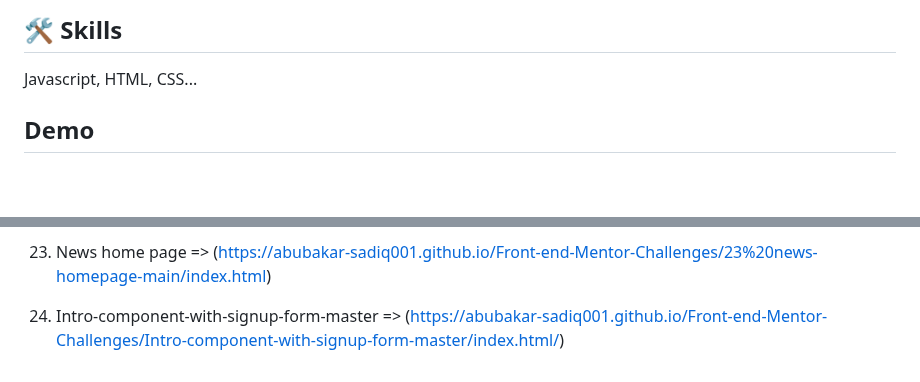
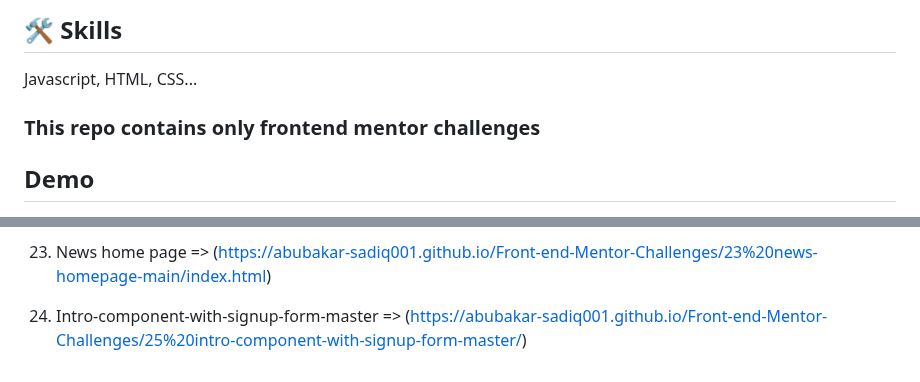
Before and after one commit to abubakar-sadiq001/Front-end-Mentor-Challenges, a Markdown page: README.md, 2 parts joined by grey strips. GitHub-like rendering; blank space fills up the shorter version.

Commit message:
Initial commit

```diff
--- a/README.md
+++ b/README.md
@@ -2,6 +2,8 @@
 
 ## 🛠 Skills
 Javascript, HTML, CSS...
+
+### This repo contains only frontend mentor challenges
 
 ## Demo
 
@@ -51,4 +53,4 @@ Javascript, HTML, CSS...
 
 23) News home page => (https://abubakar-sadiq001.github.io/Front-end-Mentor-Challenges/23%20news-homepage-main/index.html)
 
-24) Intro-component-with-signup-form-master => (https://abubakar-sadiq001.github.io/Front-end-Mentor-Challenges/Intro-component-with-signup-form-master/index.html/)
+24) Intro-component-with-signup-form-master => (https://abubakar-sadiq001.github.io/Front-end-Mentor-Challenges/25%20intro-component-with-signup-form-master/)
```
